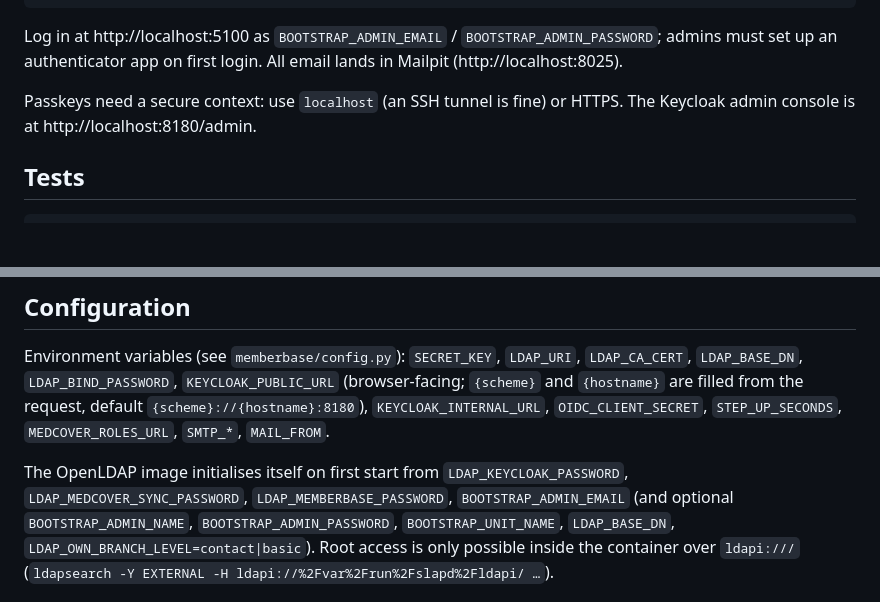
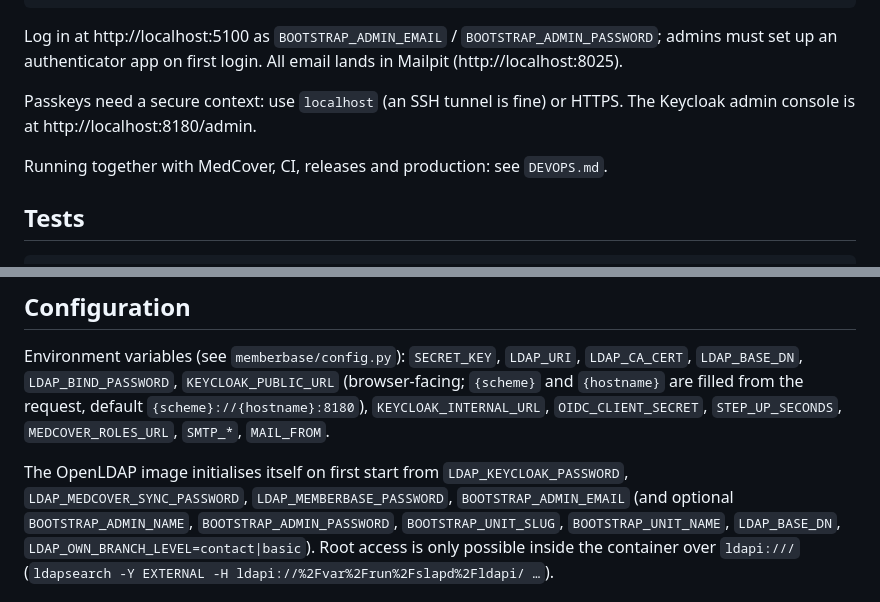
Before and after one commit to spidermila/MemberBase, a Markdown page: README.md, 2 parts joined by grey strips. GitHub-like rendering; blank space fills up the shorter version.

````diff
--- a/README.md
+++ b/README.md
@@ -49,6 +49,8 @@ login. All email lands in Mailpit (http://localhost:8025).
 Passkeys need a secure context: use `localhost` (an SSH tunnel is fine) or
 HTTPS. The Keycloak admin console is at http://localhost:8180/admin.
 
+Running together with MedCover, CI, releases and production: see `DEVOPS.md`.
+
 ## Tests
 
 ```bash
@@ -75,7 +77,7 @@ filled from the request, default `{scheme}://{hostname}:8180`), `KEYCLOAK_INTERN
 The OpenLDAP image initialises itself on first start from
 `LDAP_KEYCLOAK_PASSWORD`, `LDAP_MEDCOVER_SYNC_PASSWORD`,
 `LDAP_MEMBERBASE_PASSWORD`, `BOOTSTRAP_ADMIN_EMAIL` (and optional
-`BOOTSTRAP_ADMIN_NAME`, `BOOTSTRAP_ADMIN_PASSWORD`, `BOOTSTRAP_UNIT_NAME`,
+`BOOTSTRAP_ADMIN_NAME`, `BOOTSTRAP_ADMIN_PASSWORD`, `BOOTSTRAP_UNIT_SLUG`, `BOOTSTRAP_UNIT_NAME`,
 `LDAP_BASE_DN`, `LDAP_OWN_BRANCH_LEVEL=contact|basic`). Root access is only
 possible inside the container over `ldapi:///`
 (`ldapsearch -Y EXTERNAL -H ldapi://%2Fvar%2Frun%2Fslapd%2Fldapi/ …`).
````
Also changed, not shown: DEVOPS.md (added, +330 -0 lines).
